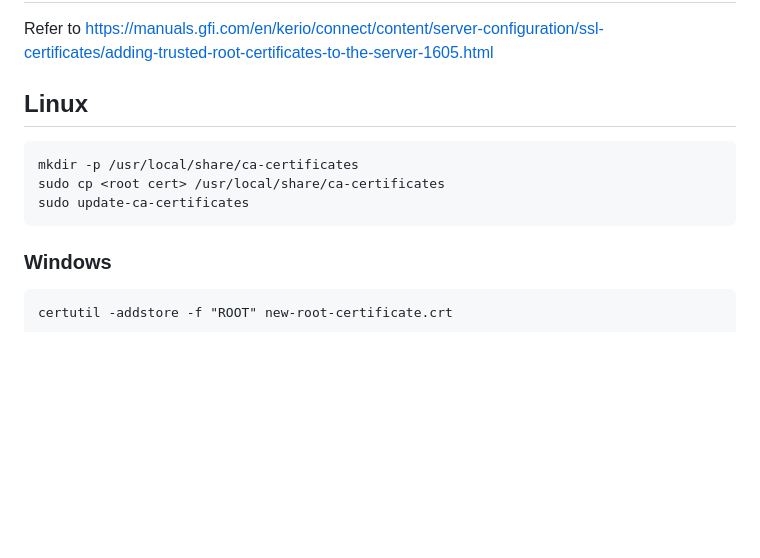
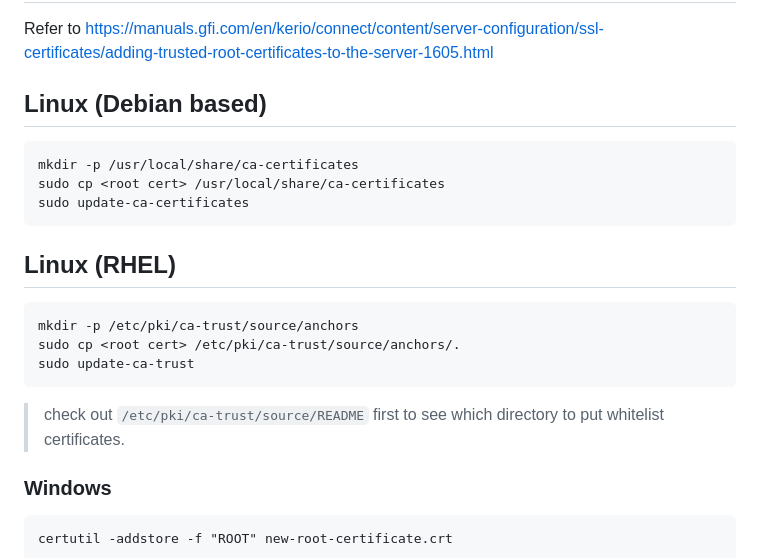
Before and after one commit to hafio/solace-psg, a Markdown page: ssl-certs/README.md, the part around the change. Rendered like a GitHub page; blank space fills up the shorter version.

Commit message:
Update README.md
added RHEL add ca instructions

````diff
--- a/ssl-certs/README.md
+++ b/ssl-certs/README.md
@@ -134,7 +134,7 @@ To search trust/key store for matching certificates.
 
 Refer to https://manuals.gfi.com/en/kerio/connect/content/server-configuration/ssl-certificates/adding-trusted-root-certificates-to-the-server-1605.html
 
-## Linux
+## Linux (Debian based)
 
 ```bash
 mkdir -p /usr/local/share/ca-certificates
@@ -142,6 +142,15 @@ sudo cp <root cert> /usr/local/share/ca-certificates
 sudo update-ca-certificates
 ```
 
+## Linux (RHEL)
+
+```bash
+mkdir -p /etc/pki/ca-trust/source/anchors
+sudo cp <root cert> /etc/pki/ca-trust/source/anchors/.
+sudo update-ca-trust
+```
+> check out `/etc/pki/ca-trust/source/README` first to see which directory to put whitelist certificates.
+
 ### Windows
 
 ```
````
